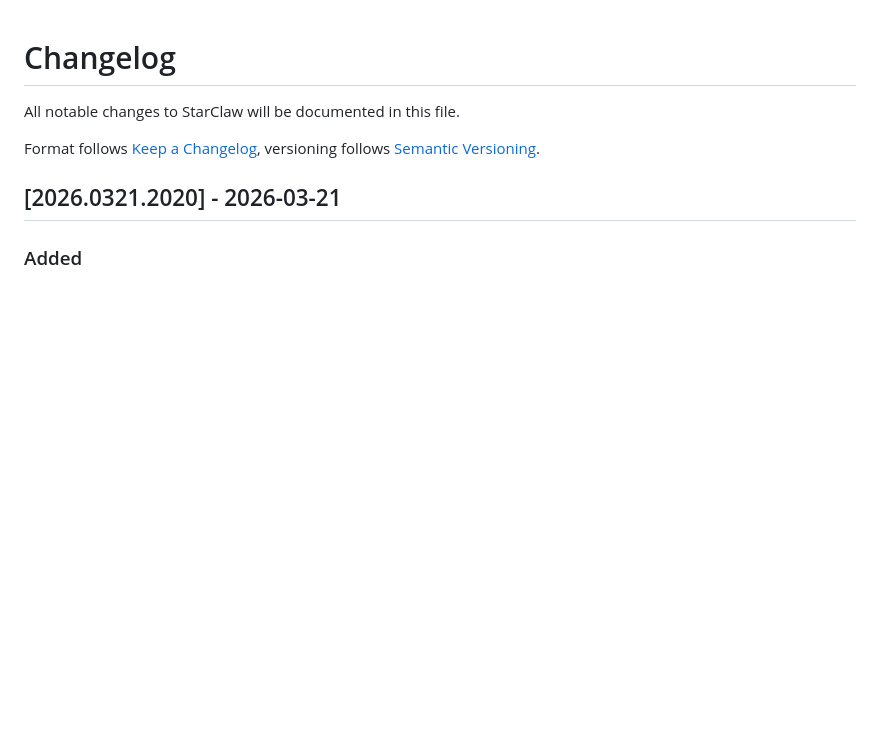
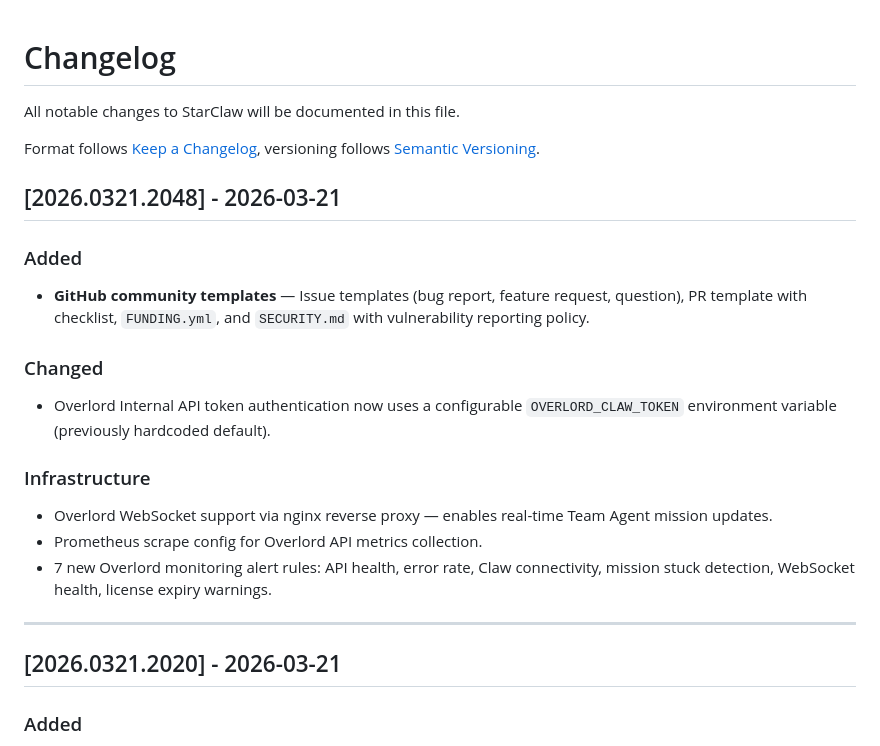
Before and after one commit to yinhe/starclaw, a Markdown page: CHANGELOG.md, the part around the change. Rendered like a GitHub page; blank space fills up the shorter version.

Commit message:
docs: Update CHANGELOG v2026.0321.2048 — GitHub templates, Overlord token config, monitoring

```diff
--- a/CHANGELOG.md
+++ b/CHANGELOG.md
@@ -4,6 +4,21 @@ All notable changes to StarClaw will be documented in this file.
 
 Format follows [Keep a Changelog](https://keepachangelog.com/en/1.1.0/),
 versioning follows [Semantic Versioning](https://semver.org/spec/v2.0.0.html).
+
+## [2026.0321.2048] - 2026-03-21
+
+### Added
+- **GitHub community templates** — Issue templates (bug report, feature request, question), PR template with checklist, `FUNDING.yml`, and `SECURITY.md` with vulnerability reporting policy.
+
+### Changed
+- Overlord Internal API token authentication now uses a configurable `OVERLORD_CLAW_TOKEN` environment variable (previously hardcoded default).
+
+### Infrastructure
+- Overlord WebSocket support via nginx reverse proxy — enables real-time Team Agent mission updates.
+- Prometheus scrape config for Overlord API metrics collection.
+- 7 new Overlord monitoring alert rules: API health, error rate, Claw connectivity, mission stuck detection, WebSocket health, license expiry warnings.
+
+---
 
 ## [2026.0321.2020] - 2026-03-21
 
```
